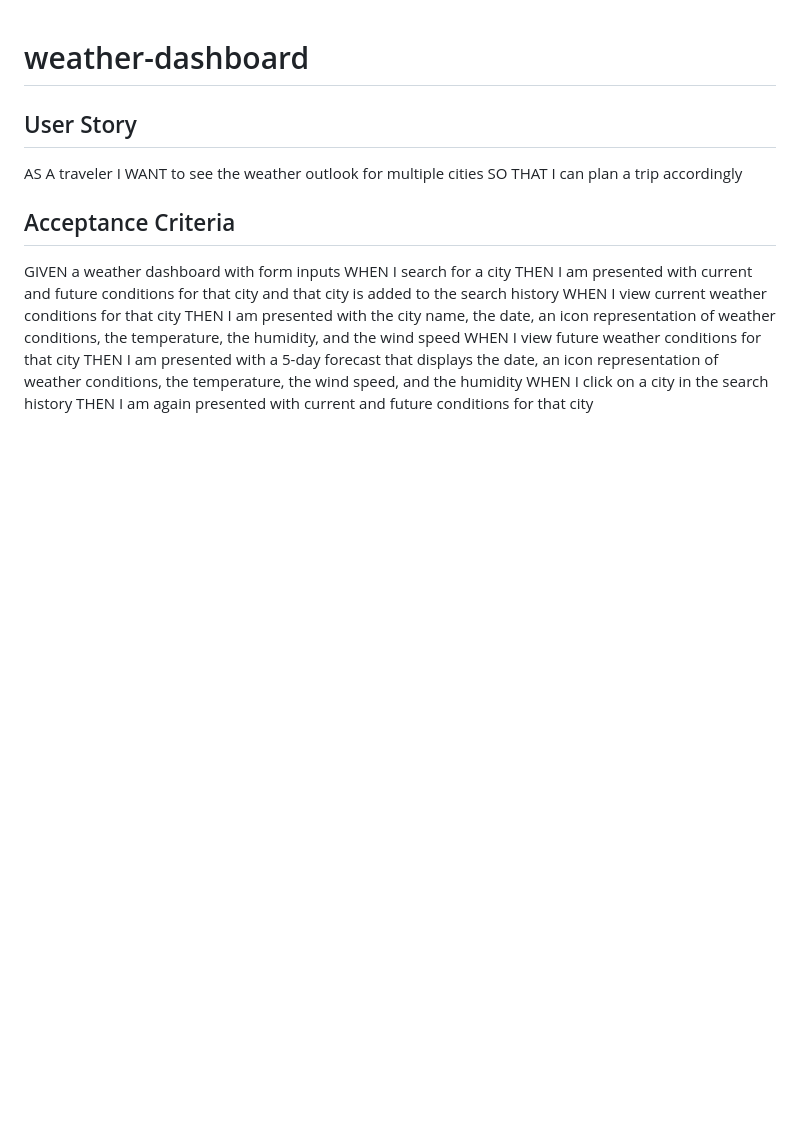
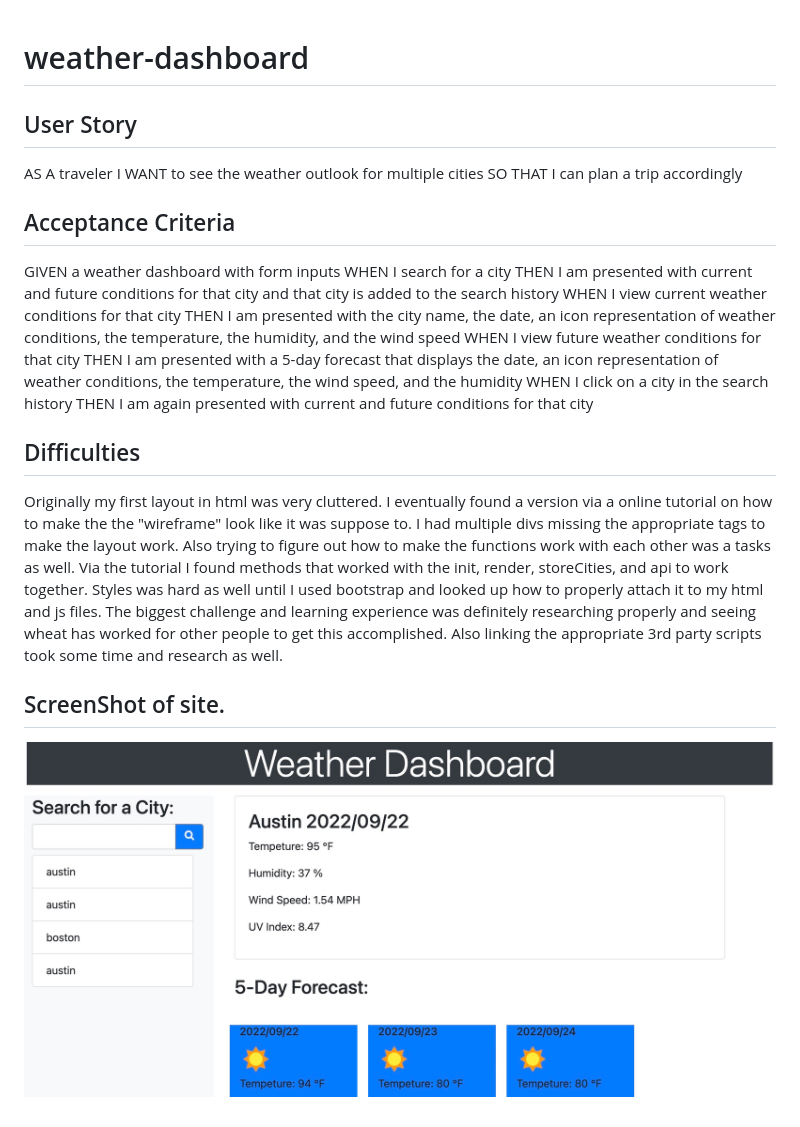
Before and after one commit to SyrusFarris/weather-dashboard, a Markdown page: README.md, the part around the change. Drawn GitHub-style; pictures changed too: assets/imgs/weatherdashdemo.jpg (added); blank space fills up the shorter version.

Commit message:
redid the js and html files to work properly. The code I had wasn't working due to a few typos here and there. I also finished the readme file to further explain the process.

```diff
--- a/README.md
+++ b/README.md
@@ -15,3 +15,10 @@ WHEN I view future weather conditions for that city
 THEN I am presented with a 5-day forecast that displays the date, an icon representation of weather conditions, the temperature, the wind speed, and the humidity
 WHEN I click on a city in the search history
 THEN I am again presented with current and future conditions for that city
+
+## Difficulties
+Originally my first layout in html was very cluttered. I eventually found a version via a online tutorial on how to make the the "wireframe" look like it was suppose to. I had multiple divs missing the appropriate tags to make the layout work. Also trying to figure out how to make the functions work with each other was a tasks as well. Via the tutorial I found methods that worked with the init, render, storeCities, and api to work together. Styles was hard as well until I used bootstrap and looked up how to properly attach it to my html and js files. The biggest challenge and learning experience was definitely researching properly and seeing wheat has worked for other people to get this accomplished. Also linking the appropriate 3rd party scripts took some time and research as well.
+
+## ScreenShot of site.
+
+![weatherdashboard](./assets/imgs/weatherdashdemo.jpg "Weather Dashboard Demo")
```
Also changed, not shown: 6 other files.
